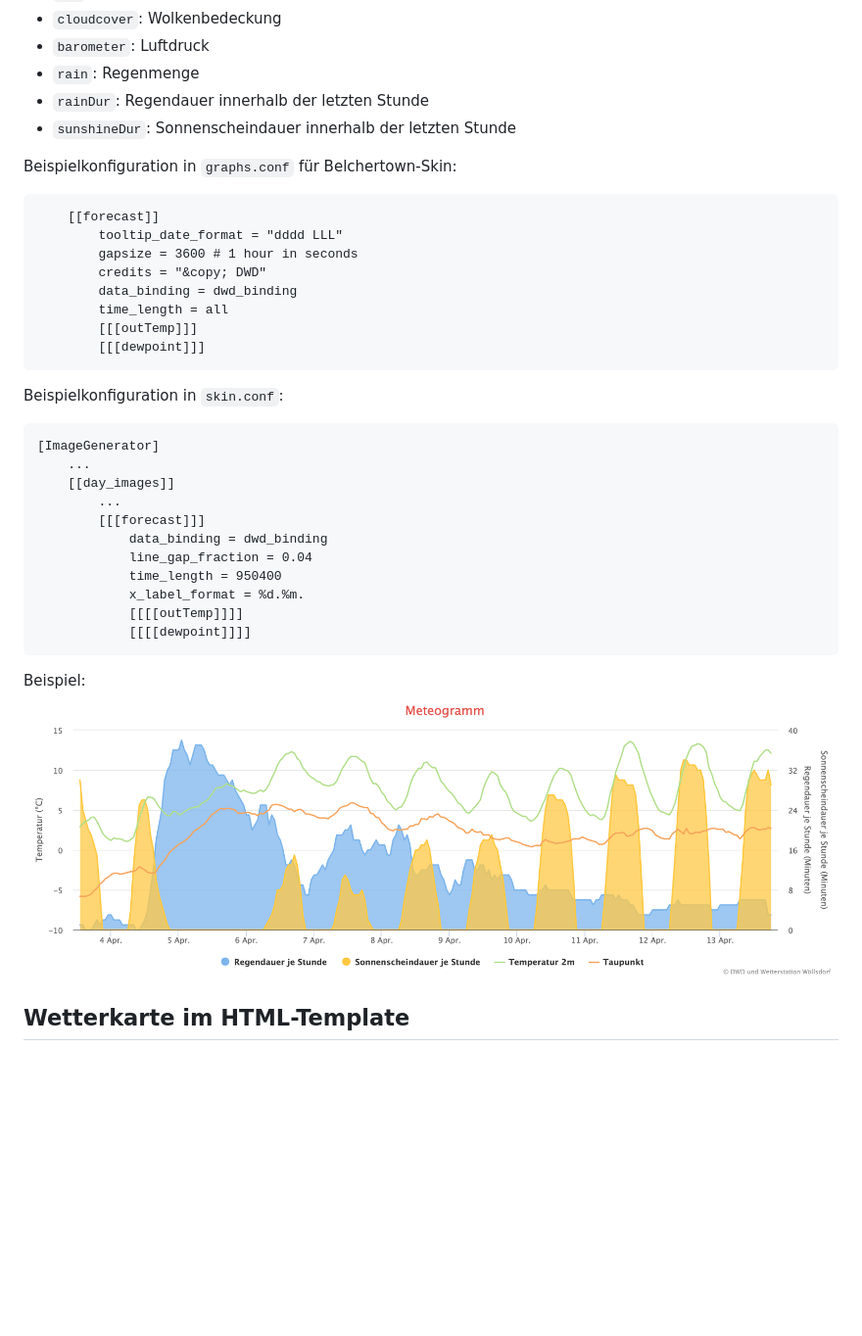
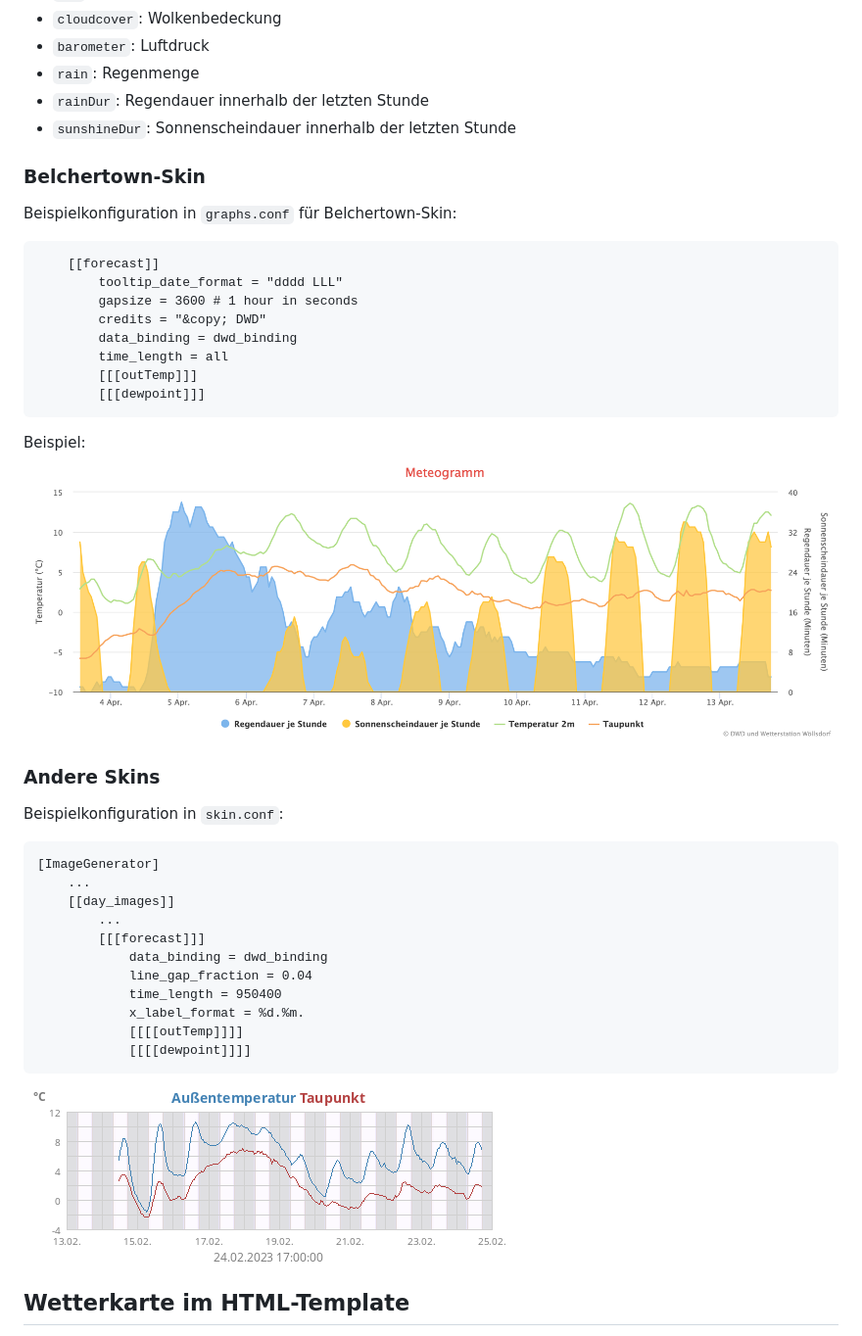
Before and after one commit to roe-dl/weewx-DWD, a Markdown page: README.md, the part around the change. Shown at 98% size. Drawn GitHub-style; pictures changed too: forecast-chart-other.png (added); blank space fills up the shorter version.

Commit message:
clarify docu

````diff
--- a/README.md
+++ b/README.md
@@ -848,6 +848,8 @@ Vorhersagegrößen:
 * `rainDur`: Regendauer innerhalb der letzten Stunde
 * `sunshineDur`: Sonnenscheindauer innerhalb der letzten Stunde
 
+### Belchertown-Skin
+
 Beispielkonfiguration in `graphs.conf` für Belchertown-Skin:
 ```
     [[forecast]]
@@ -859,6 +861,11 @@ Beispielkonfiguration in `graphs.conf` für Belchertown-Skin:
         [[[outTemp]]]
         [[[dewpoint]]]
 ```
+
+Beispiel:
+<img src="forecast-chart-belchertown.png" />
+
+### Andere Skins
 
 Beispielkonfiguration in `skin.conf`:
 ```
@@ -875,8 +882,7 @@ Beispielkonfiguration in `skin.conf`:
             [[[[dewpoint]]]]
 ```
 
-Beispiel:
-<img src="forecast-chart-belchertown.png" />
+![Vorhersagediagramm](./forecast-chart-other.png)
 
 ## Wetterkarte im HTML-Template
 
````
